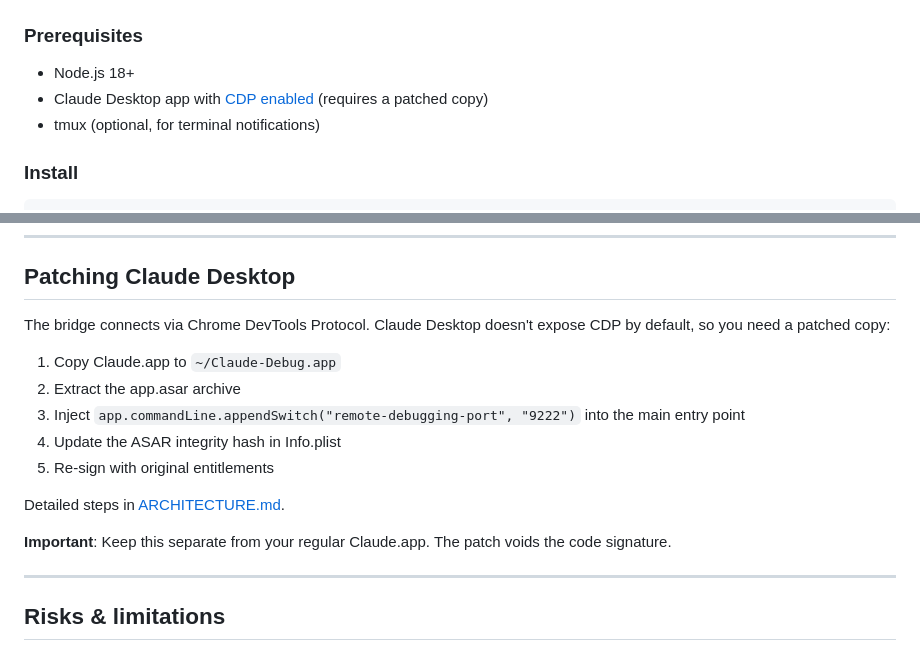
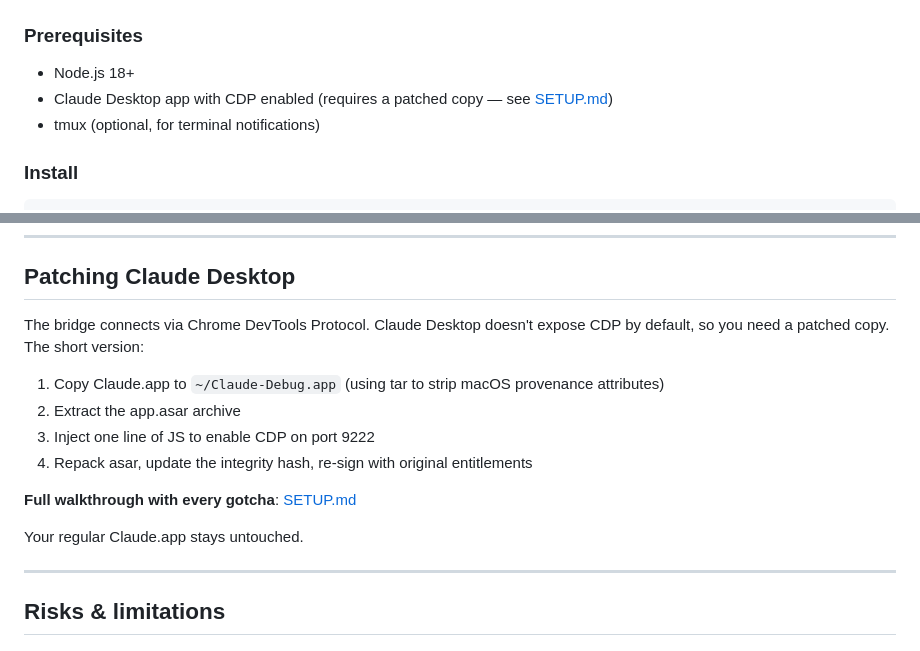
Before and after one commit to avinoamMO/cowork-bridge, a Markdown page: README.md, 2 parts joined by grey strips. Rendered like a GitHub page.

```diff
--- a/README.md
+++ b/README.md
@@ -59,7 +59,7 @@ Every message is logged to `conversation.log` so you can see the full dialogue.
 ### Prerequisites
 
 - Node.js 18+
-- Claude Desktop app with [CDP enabled](#patching-claude-desktop) (requires a patched copy)
+- Claude Desktop app with CDP enabled (requires a patched copy — see [SETUP.md](SETUP.md))
 - tmux (optional, for terminal notifications)
 
 ### Install
@@ -125,17 +125,16 @@ Full API reference in [ARCHITECTURE.md](ARCHITECTURE.md).
 
 ## Patching Claude Desktop
 
-The bridge connects via Chrome DevTools Protocol. Claude Desktop doesn't expose CDP by default, so you need a patched copy:
+The bridge connects via Chrome DevTools Protocol. Claude Desktop doesn't expose CDP by default, so you need a patched copy. The short version:
 
-1. Copy Claude.app to `~/Claude-Debug.app`
+1. Copy Claude.app to `~/Claude-Debug.app` (using tar to strip macOS provenance attributes)
 2. Extract the app.asar archive
-3. Inject `app.commandLine.appendSwitch("remote-debugging-port", "9222")` into the main entry point
-4. Update the ASAR integrity hash in Info.plist
-5. Re-sign with original entitlements
+3. Inject one line of JS to enable CDP on port 9222
+4. Repack asar, update the integrity hash, re-sign with original entitlements
 
-Detailed steps in [ARCHITECTURE.md](ARCHITECTURE.md#claude-desktop-patching-process).
+**Full walkthrough with every gotcha**: [SETUP.md](SETUP.md)
 
-**Important**: Keep this separate from your regular Claude.app. The patch voids the code signature.
+Your regular Claude.app stays untouched.
 
 ---
 
```
Also changed, not shown: SETUP.md (added, +262 -0 lines).
